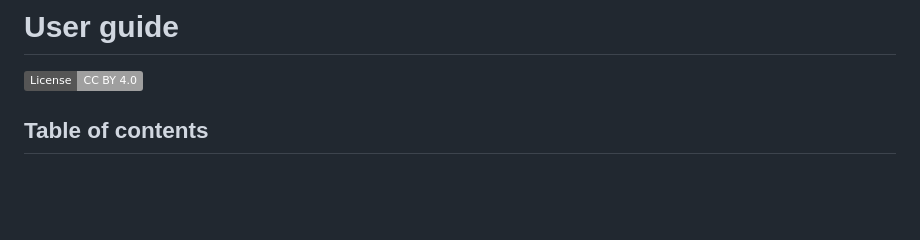
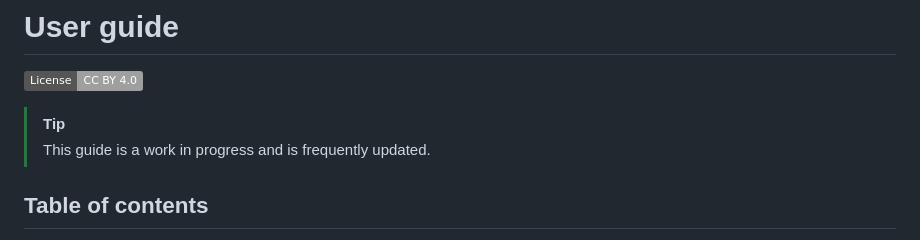
Before and after one commit to srampinogroup/PES-trotter, a Markdown page: README.md, the part around the change. Rendered like a GitHub page; badges without logos; blank space fills up the shorter version.

Commit message:
tip on guide updated

```diff
--- a/README.md
+++ b/README.md
@@ -15,6 +15,9 @@ The user guide is available below. Feel free to open an issue if you found a bug
 # User guide
 
 [![License: CC BY 4.0](https://img.shields.io/badge/License-CC_BY_4.0-lightgrey.svg)](https://creativecommons.org/licenses/by/4.0/)
+
+> [!TIP]
+> This guide is a work in progress and is frequently updated.
 
 ## Table of contents
 
```
